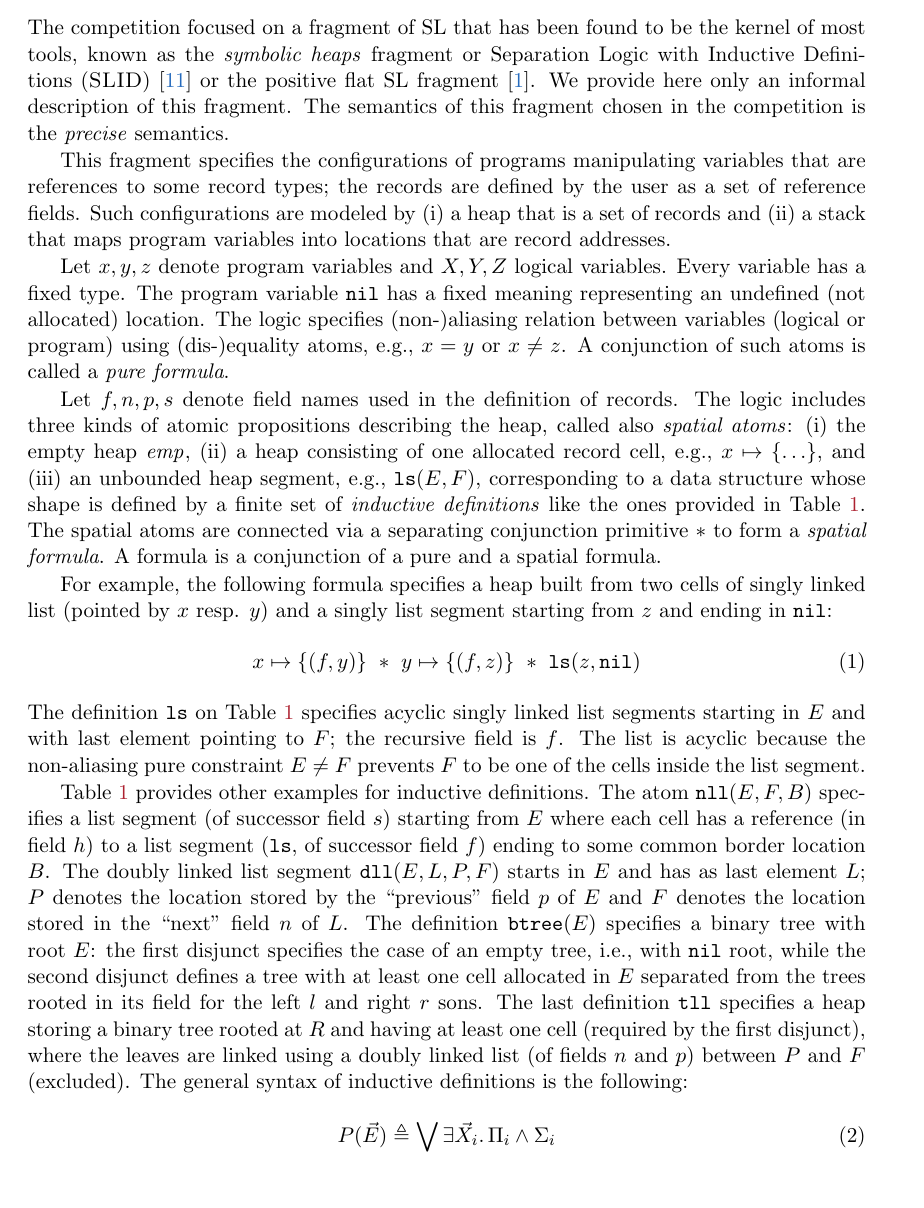
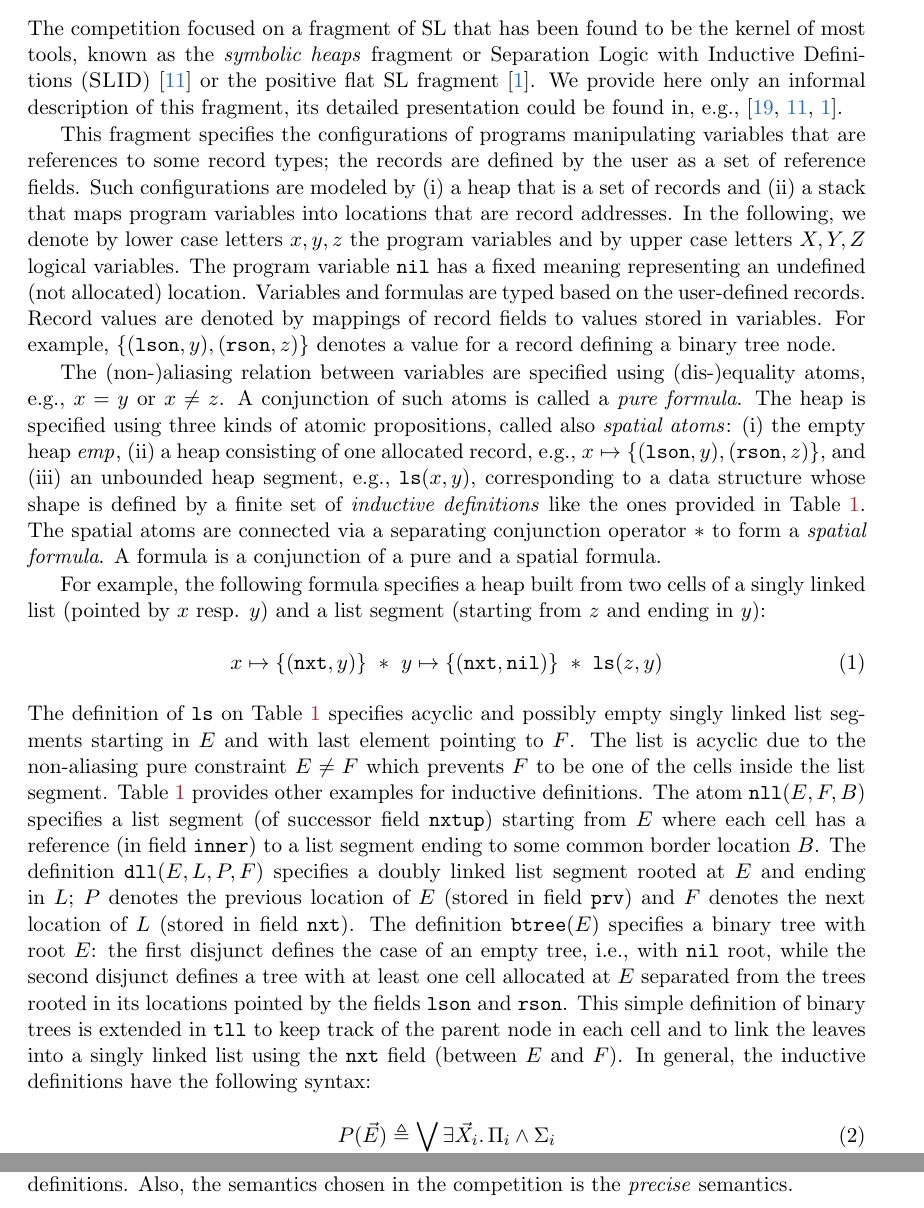
Before and after one commit to mihasighi/slcomp14, a LaTeX paper (report/main.tex): part of page 2 of 13 before the commit and two parts of pages 2 and 3 of 13 after it, the two joined at a grey line, cut so that both start at the same text, the shorter picture padded with empty space. Compiled offline with LaTeX, dvips and Ghostscript; a missing bibliography style is replaced by a similar one.

Commit message:
fixed explanations of ID and logic

```diff
--- a/report/main.tex
+++ b/report/main.tex
@@ -184,53 +184,53 @@ as
 the \emph{symbolic heaps} fragment
 or Separation Logic with Inductive Definitions (\SLRD)~\cite{IosifRS13} or
 the positive flat SL fragment~\cite{AntonopoulosGHKO14}.
-We provide here only an informal description of this fragment.
-The semantics of this fragment chosen in the competition is the \emph{precise} semantics.
+We provide here only an informal description of this fragment, its detailed presentation could be found in, e.g., \cite{Reynolds02,IosifRS13,AntonopoulosGHKO14}.
 
 This fragment specifies the configurations of programs manipulating variables that are references to some record types; the records are defined by the user as a set of reference fields.
 Such configurations are modeled by
 (i) a heap that is a set of records and
 (ii) a stack that maps program variables into locations that are record addresses.
+%
+In the following, we denote by lower case letters $x,y,z$ the program variables and by upper case letters $X,Y,Z$ logical variables. The program variable $\nil$ has a fixed meaning representing an undefined (not allocated) location.
+%
+Variables and formulas are typed based on the user-defined records. Record values are denoted by mappings of record fields to values stored in variables. For example, $\{(\texttt{lson},y), (\texttt{rson},z)\}$ denotes a value for a record defining a binary tree node.
 
-Let $x,y,z$ denote program variables and $X,Y,Z$ logical variables. Every variable has a fixed type.
-The program variable $\nil$ has a fixed meaning representing an undefined (not allocated) location.
-The logic specifies (non-)aliasing relation between variables (logical or program) using (dis-)equality atoms, e.g., $x = y$ or $x\neq z$. A conjunction of such atoms is called a \emph{pure formula}.
-
-Let $f,n,p,s$ denote field names used in the definition of records.
-The logic includes three kinds of atomic propositions describing the heap, called also \emph{spatial atoms}:
+The (non-)aliasing relation between variables are specified using (dis-)equality atoms, e.g., $x = y$ or $x\neq z$. A conjunction of such atoms is called a \emph{pure formula}.
+%
+The heap is specified using three kinds of atomic propositions, called also \emph{spatial atoms}:
 (i) the empty heap $\mathit{emp}$,
-(ii) a heap consisting of one allocated record cell, e.g., $x \points \{\ldots\}$,
+(ii) a heap consisting of one allocated record, e.g., $x \points \{(\texttt{lson},y), (\texttt{rson},z)\}$,
 and
-(iii) an unbounded heap segment, e.g., $\ls(E,F)$, corresponding to a data structure whose shape is defined by a finite set of \emph{inductive definitions} like the ones provided in Table~\ref{tab:RD}.
-The spatial atoms are connected via a separating conjunction primitive $\posep$ to form a \emph{spatial formula}.
+(iii) an unbounded heap segment, e.g., $\ls(x,y)$, corresponding to a data structure whose shape is defined by a finite set of \emph{inductive definitions} like the ones provided in Table~\ref{tab:RD}.
+The spatial atoms are connected via a separating conjunction operator $\posep$ to form a \emph{spatial formula}.
 A formula is a conjunction of a pure and a spatial formula.
 
-For example, the following formula specifies a heap built from two cells of singly linked list
-(pointed by $x$ resp. $y$) and a singly list segment starting from $z$ and ending in $\nil$:
+For example, the following formula specifies a heap built from two cells of a singly linked list
+(pointed by $x$ resp. $y$) and a list segment (starting from $z$ and ending in $y$):
 \begin{align}
-x \points \{(f,y)\} \ \posep\ y \points \{(f,z)\} \ \posep\ \ls(z,\nil)
+x \points \{(\texttt{nxt},y)\} \ \posep\ y \points \{(\texttt{nxt},\nil)\} \ \posep\ \ls(z,y)
 \end{align}
-The definition $\ls$ on Table~\ref{tab:RD} specifies acyclic singly linked list segments starting in $E$ and with last element pointing to $F$; the recursive field is $f$.
-The list is acyclic because the non-aliasing pure constraint $E\neq F$ prevents $F$ to be one of the cells inside the list segment.
-
+The definition of $\ls$ on Table~\ref{tab:RD} specifies acyclic and possibly empty singly linked list segments starting in $E$ and with last element pointing to $F$.
+The list is acyclic due to the non-aliasing pure constraint $E\neq F$ which prevents $F$ to be one of the cells inside the list segment.
+%
 Table~\ref{tab:RD} provides other examples for inductive definitions.
 %
-The atom $\nll(E,F,B)$ specifies a list segment (of successor field $s$) starting from $E$ where each cell has a reference (in field $h$) to a list segment ($\ls$, of successor field $f$) ending to some common border location $B$.
+The atom $\nll(E,F,B)$ specifies a list segment (of successor field \texttt{nxtup}) starting from $E$ where each cell has a reference (in field \texttt{inner}) to a list segment ending to some common border location $B$.
 %
-The doubly linked list segment $\dll(E,L,P,F)$ starts in $E$ and has as last element $L$; $P$ denotes the location stored by the ``previous'' field $p$ of $E$ and $F$ denotes the location stored in the ``next'' field $n$ of $L$.
+The definition $\dll(E,L,P,F)$ specifies a doubly linked list segment rooted at $E$ and ending in $L$; $P$ denotes the previous location of $E$ (stored in field \texttt{prv}) and $F$ denotes the next location of $L$  (stored in field \texttt{nxt}).
 %
 The definition $\mathtt{btree}(E)$ specifies a binary tree with root $E$:
-the first disjunct specifies the case of an empty tree, i.e., with $\nil$ root, while the second disjunct defines a tree with at least one cell allocated in $E$ separated from the trees rooted in its field for the left $l$ and right $r$ sons.
+the first disjunct defines the case of an empty tree, i.e., with $\nil$ root, while the second disjunct defines a tree with at least one cell allocated at $E$ separated from the trees rooted in its locations pointed by the fields \texttt{lson} and \texttt{rson}.
 %
-The last definition $\mathtt{tll}$ specifies a heap storing a binary tree rooted at $R$ and having at least one cell (required by the first disjunct),
-where the leaves are linked using a doubly linked list (of fields $n$ and $p$)  between $P$ and $F$ (excluded).
+This simple definition of binary trees is extended in $\mathtt{tll}$ to keep track of the parent node in each cell and to link the leaves into a singly linked list using the \texttt{nxt} field (between $E$ and $F$).
 %
-The general syntax of inductive definitions is the following:
+In general, the inductive definitions have the following syntax:
 \begin{equation}\label{eq:RD}
 P(\vec{E}) \triangleq \bigvee_i \exists \vec{X}_i\sep \Pi_i \land \Sigma_i
 \end{equation}
 \noindent where $\Pi_i$ (resp. $\Sigma_i$) is a pure (resp. spatial) formula over parameters $\vec{E}$ and variables in $\vec{X}_i$.
 Notice that the existential quantification and disjunction are allowed only on inductive definitions.
+Also, the semantics chosen in the competition is the \emph{precise} semantics.
 
 
 %%%%%%%%%%%
```
Also changed, not shown: report/main.tex (16 more changed lines).
